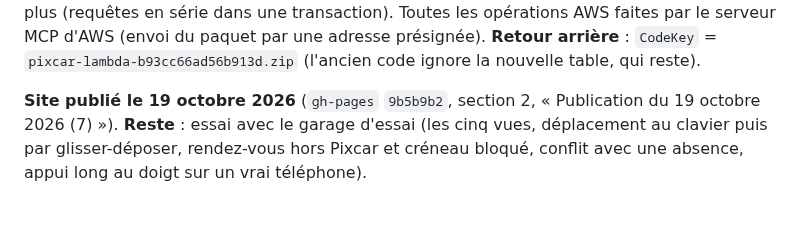
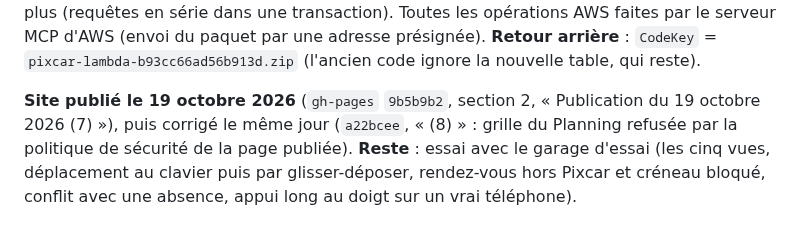
Before and after one commit to Floriancrt/Pixcar, a Markdown page: docs/exploitation.md, the part around one of its changes. Rendered like a GitHub page; blank space fills up the shorter version.

Commit message:
Documentation : correctif du Planning publié le 19 octobre 2026 (8)
Co-Authored-By: Claude Opus 5.5 <noreply@anthropic.com>
Claude-Session: https://claude.ai/code/session_013FRZ5DJgcYtpVpZdjo8ANP

```diff
--- a/docs/exploitation.md
+++ b/docs/exploitation.md
@@ -875,6 +877,7 @@ n'apparaît plus (requêtes en série dans une transaction). Toutes les opérati
 par une adresse présignée). **Retour arrière** : `CodeKey` = `pixcar-lambda-b93cc66ad56b913d.zip` (l'ancien code ignore la nouvelle
 table, qui reste).
 
-**Site publié le 19 octobre 2026** (`gh-pages` `9b5b9b2`, section 2, « Publication du 19 octobre 2026 (7) »). **Reste** : essai avec le garage
+**Site publié le 19 octobre 2026** (`gh-pages` `9b5b9b2`, section 2, « Publication du 19 octobre 2026 (7) »), puis corrigé le même jour
+(`a22bcee`, « (8) » : grille du Planning refusée par la politique de sécurité de la page publiée). **Reste** : essai avec le garage
 d'essai (les cinq vues, déplacement au clavier puis par glisser-déposer, rendez-vous hors Pixcar et créneau bloqué, conflit avec une
 absence, appui long au doigt sur un vrai téléphone).
```
Also changed, not shown: other parts of docs/exploitation.md (+2 -0 lines).
